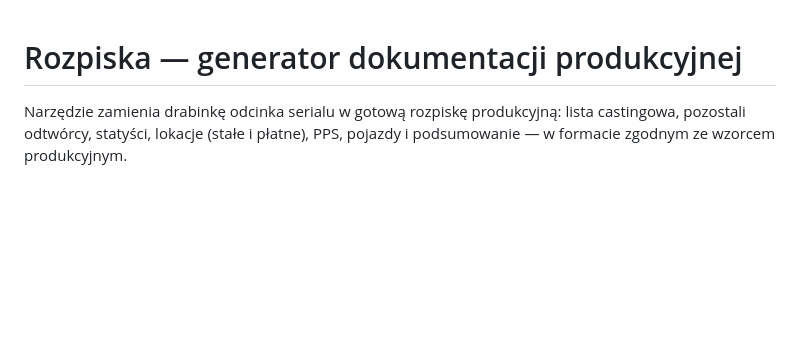
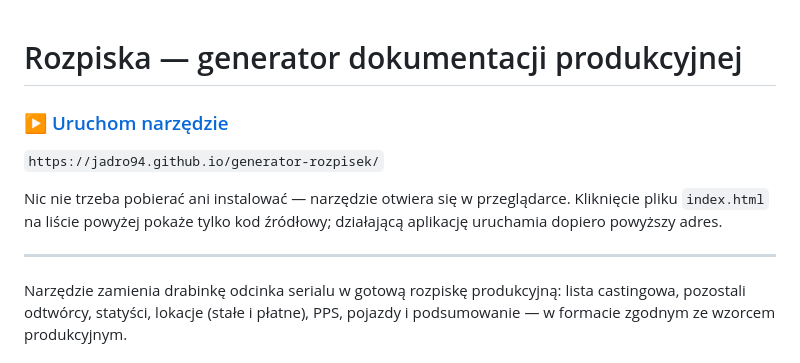
Before and after one commit to Jadro94/generator-rozpisek, a Markdown page: README.md, the part around the change. Rendered like a GitHub page; blank space fills up the shorter version.

Commit message:
README: link do uruchomienia narzędzia na górze

```diff
--- a/README.md
+++ b/README.md
@@ -1,4 +1,14 @@
 # Rozpiska — generator dokumentacji produkcyjnej
+
+### ▶ [Uruchom narzędzie](https://jadro94.github.io/generator-rozpisek/)
+
+`https://jadro94.github.io/generator-rozpisek/`
+
+Nic nie trzeba pobierać ani instalować — narzędzie otwiera się w przeglądarce.
+Kliknięcie pliku `index.html` na liście powyżej pokaże tylko kod źródłowy;
+działającą aplikację uruchamia dopiero powyższy adres.
+
+---
 
 Narzędzie zamienia drabinkę odcinka serialu w gotową rozpiskę produkcyjną:
 lista castingowa, pozostali odtwórcy, statyści, lokacje (stałe i płatne), PPS,
```
